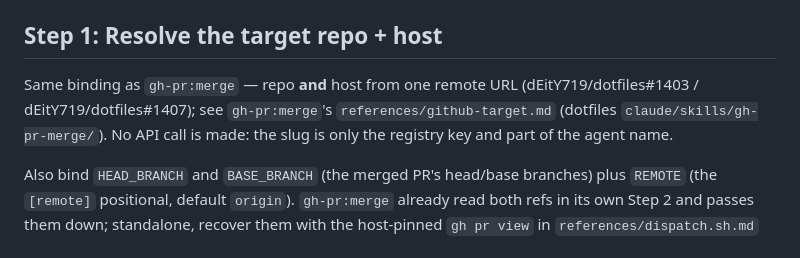
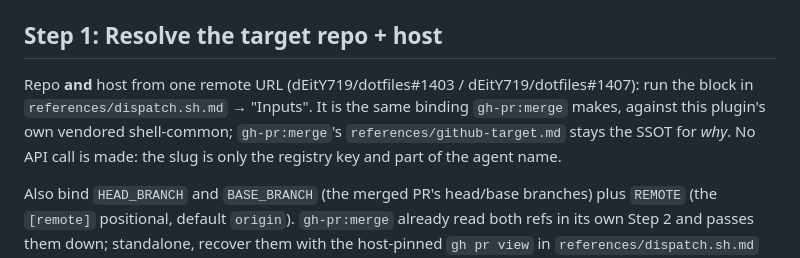
Before and after one commit to dEitY719/gh-verify-skills, a Markdown page: skills/post-merge-verify/SKILL.md, the part around the change. GitHub-like rendering.

Commit message:
fix(post-merge-verify): bind the target locally and warn on an unbound one
Step 1 named its binding only by pointer — `gh-pr:merge`'s
`references/github-target.md`, in another repo — so the command that actually
produces `TARGET_REPO`/`TARGET_HOST` appeared nowhere here. Put the block in
`references/dispatch.sh.md` -> "Inputs", where the same file already declares
both as inputs and already carries the sibling `gh pr view` recovery snippet,
resolved against this plugin's own vendored shell-common. The cross-repo file
stays the SSOT for the reasoning, which is what does not drift.

The gate then could not see an unbound key: `select(.repo == "")` matches no
entry, so `VERIFY_SKILL` came out empty and the outcome table read it as
"unwatched repo — do nothing at all". A broken caller silently disabled
verification for every repo and looked exactly like an opt-out. Test for it
first and emit the `[WARN]` shape the malformed-JSON branch already uses, the
same way `if !` separated a broken registry from an opt-out in #32.

The binding block leaves `TARGET_REPO` empty on every failure instead of
exiting, so a missing shell-common, a missing remote and a non-github URL all
surface through that one warning and the soft-fail contract (F-6) holds.

Unwatched repos still print nothing: the new line is reachable only when
Step 1 was skipped or failed, which was never a silent state by design.

Co-Authored-By: Claude Opus 5 (1M context) <noreply@anthropic.com>

```diff
--- a/skills/post-merge-verify/SKILL.md
+++ b/skills/post-merge-verify/SKILL.md
@@ -37,8 +37,8 @@ Design rationale and alternatives considered: `references/rationale.md`.
 
 ## Step 1: Resolve the target repo + host
 
-Same binding as `gh-pr:merge` — repo **and** host from one remote URL (dEitY719/dotfiles#1403 / dEitY719/dotfiles#1407); see
-`gh-pr:merge`'s `references/github-target.md` (dotfiles `claude/skills/gh-pr-merge/`). No API call is made: the slug is only the registry key and part of the agent name.
+Repo **and** host from one remote URL (dEitY719/dotfiles#1403 / dEitY719/dotfiles#1407): run the block in
+`references/dispatch.sh.md` → "Inputs". It is the same binding `gh-pr:merge` makes, against this plugin's own vendored shell-common; `gh-pr:merge`'s `references/github-target.md` stays the SSOT for *why*. No API call is made: the slug is only the registry key and part of the agent name.
 
 Also bind `HEAD_BRANCH` and `BASE_BRANCH` (the merged PR's head/base branches) plus
 `REMOTE` (the `[remote]` positional, default `origin`). `gh-pr:merge` already read both
```
Also changed, not shown: 2 other files.
